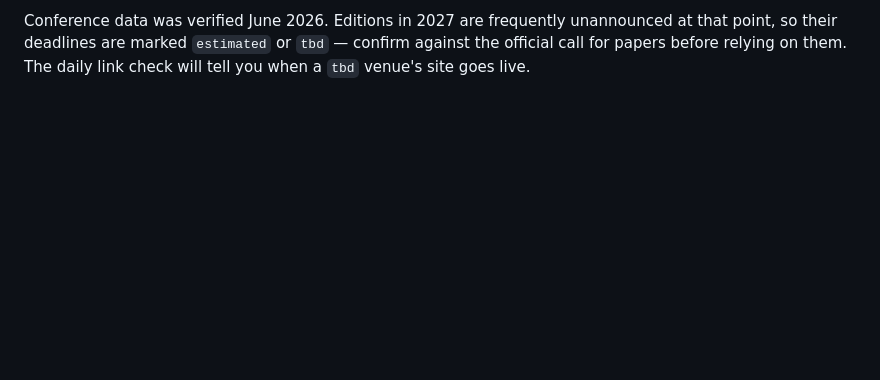
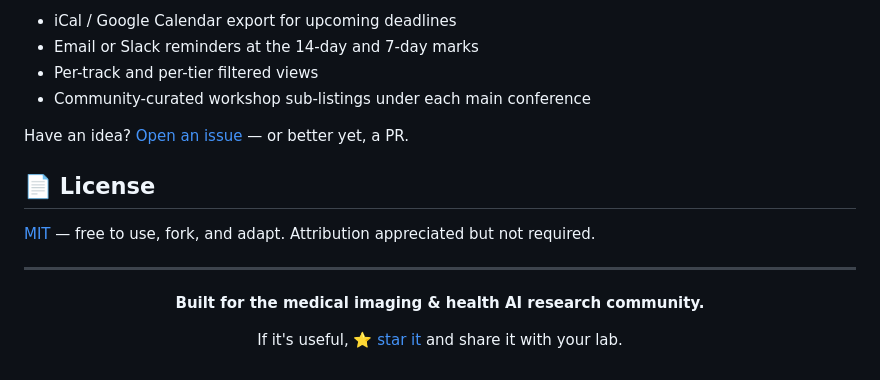
Before and after one commit to Akshatha-Mohan/biomedical-ai-conference-tracker, a Markdown page: README.md, the part around one of its changes. GitHub-like rendering; blank space fills up the shorter version.

Commit message:
Revise README for improved clarity and features
Updated the README to enhance clarity and structure, including new features and usage instructions.

```diff
--- a/README.md
+++ b/README.md
@@ -108,5 +118,21 @@ python -m http.server -d site   # open http://localhost:8000
 
-Conference data was verified June 2026. Editions in 2027 are frequently
-unannounced at that point, so their deadlines are marked `estimated` or `tbd` —
-confirm against the official call for papers before relying on them. The daily
-link check will tell you when a `tbd` venue's site goes live.
+- iCal / Google Calendar export for upcoming deadlines
+- Email or Slack reminders at the 14-day and 7-day marks
+- Per-track and per-tier filtered views
+- Community-curated workshop sub-listings under each main conference
+
+Have an idea? [Open an issue](https://github.com/Akshatha-Mohan/biomedical-ai-conference-tracker/issues) — or better yet, a PR.
+
+## 📄 License
+
+[MIT](LICENSE) — free to use, fork, and adapt. Attribution appreciated but not required.
+
+---
+
+<div align="center">
+
+**Built for the medical imaging & health AI research community.**
+
+If it's useful, [⭐ star it](https://github.com/Akshatha-Mohan/biomedical-ai-conference-tracker) and share it with your lab.
+
+</div>
```
Also changed, not shown: other parts of README.md (+95 -85 lines).
